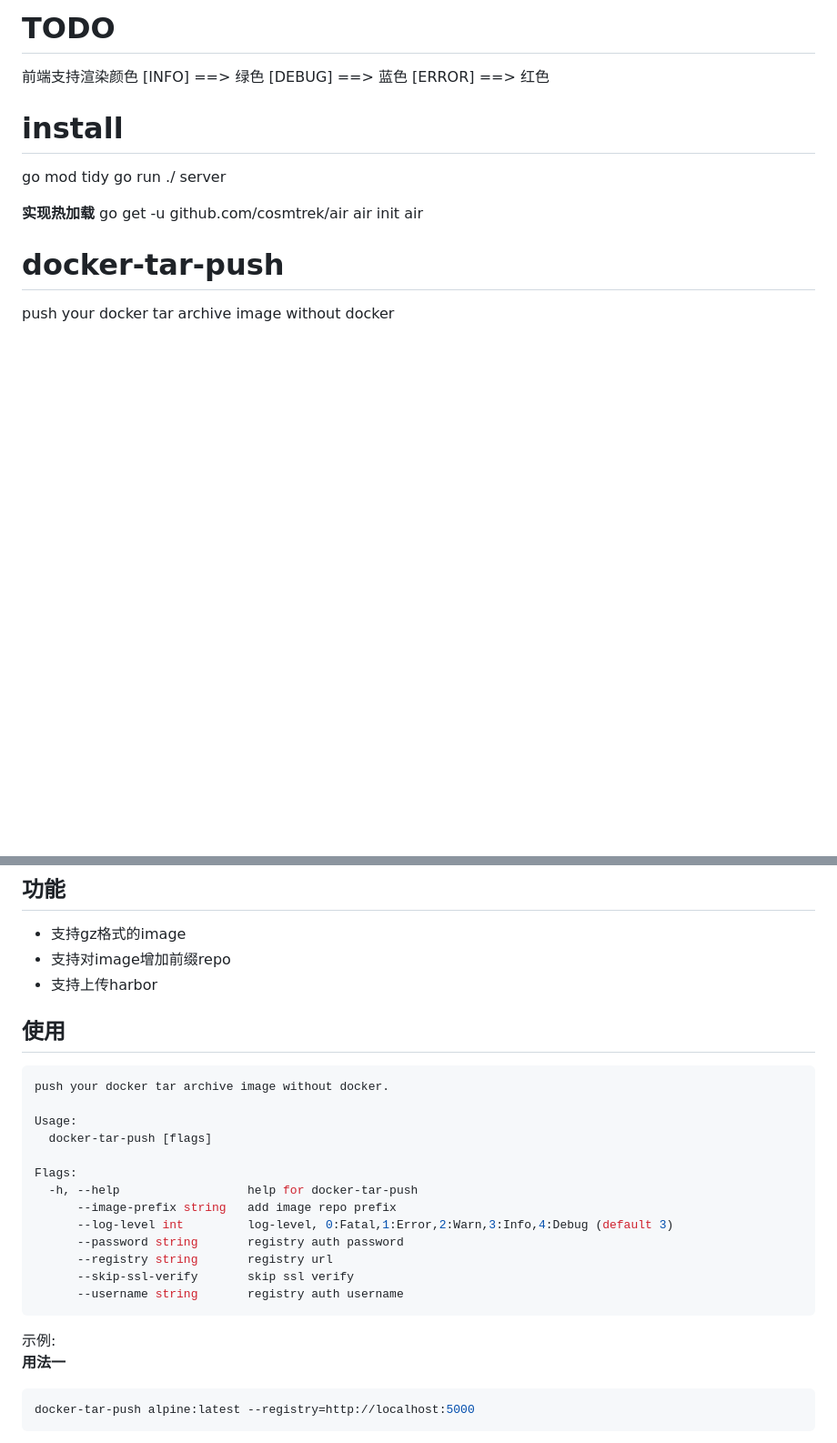
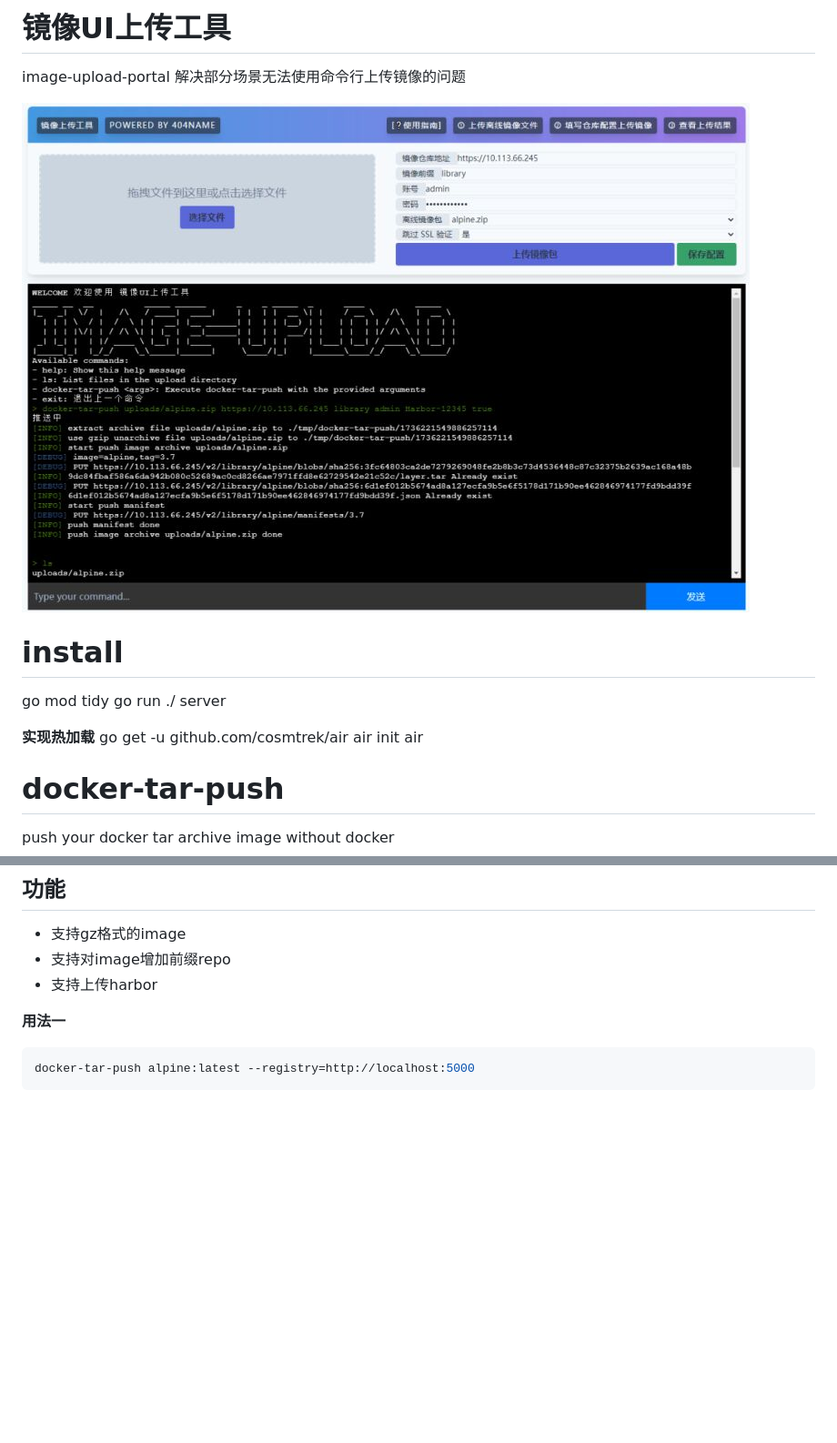
Before and after one commit to 404name/docker-tar-push-ui, a Markdown page: README.md, 2 parts joined by grey strips. Shown: that part at 91% size. Rendered like a GitHub page; pictures changed too: docs/image-upload-portal.jpg (added); blank space fills up the shorter version.

Commit message:
feat: 补充README

````diff
--- a/README.md
+++ b/README.md
@@ -1,8 +1,8 @@
-# TODO
-前端支持渲染颜色
-[INFO] ==> 绿色
-[DEBUG] ==> 蓝色
-[ERROR] ==> 红色
+# 镜像UI上传工具
+
+image-upload-portal 解决部分场景无法使用命令行上传镜像的问题
+
+![](./docs/image-upload-portal.jpg)
 
 # install
 
@@ -22,25 +22,7 @@ push your docker tar archive image without docker
 - 支持对image增加前缀repo
 - 支持上传harbor
 
-## 使用
 
-```shell
-push your docker tar archive image without docker.
-
-Usage:
-  docker-tar-push [flags]
-
-Flags:
-  -h, --help                  help for docker-tar-push
-      --image-prefix string   add image repo prefix
-      --log-level int         log-level, 0:Fatal,1:Error,2:Warn,3:Info,4:Debug (default 3)
-      --password string       registry auth password
-      --registry string       registry url
-      --skip-ssl-verify       skip ssl verify
-      --username string       registry auth username
-```
-
-示例:
 **用法一**
 ```shell
 docker-tar-push alpine:latest --registry=http://localhost:5000
````
Also changed, not shown: other parts of README.md (+7 -0 lines).
